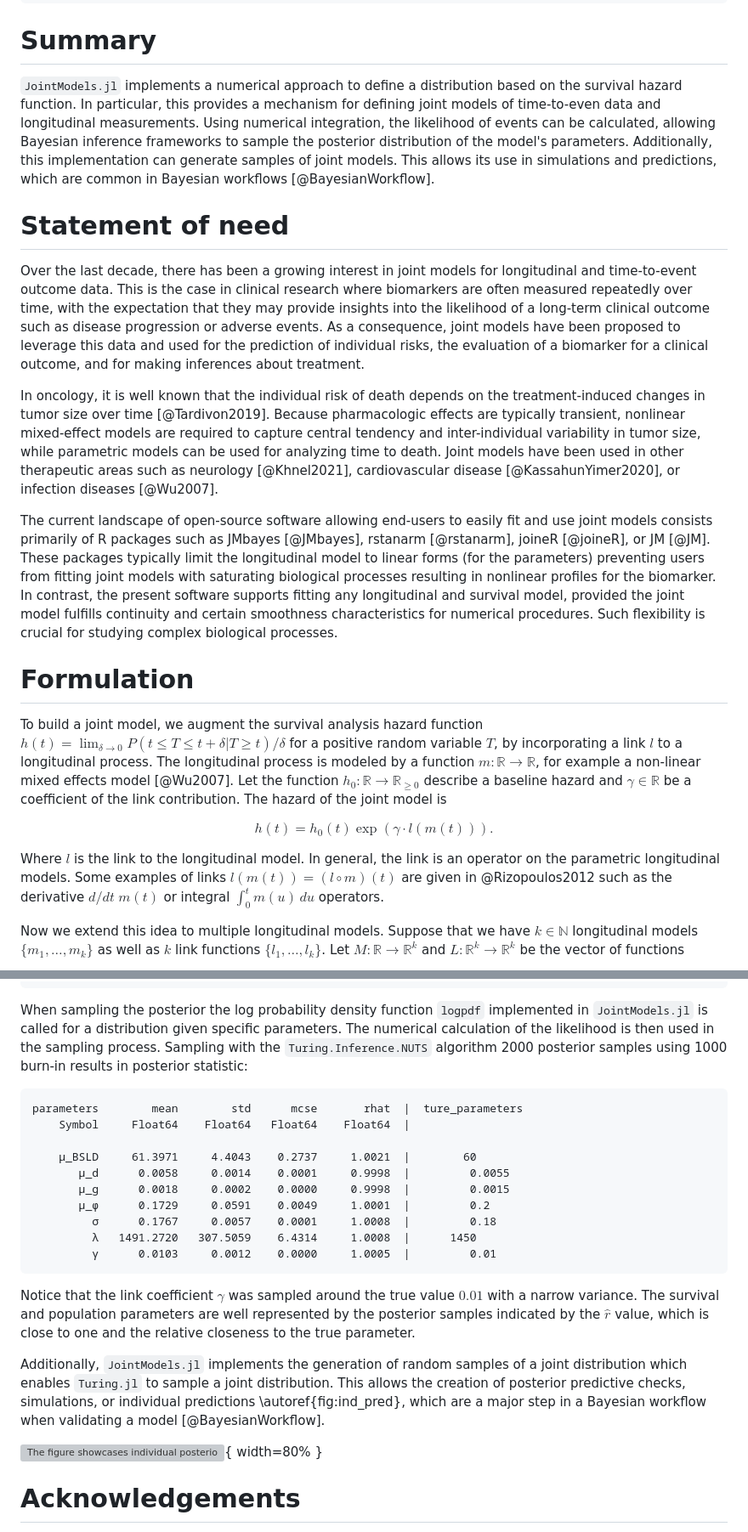
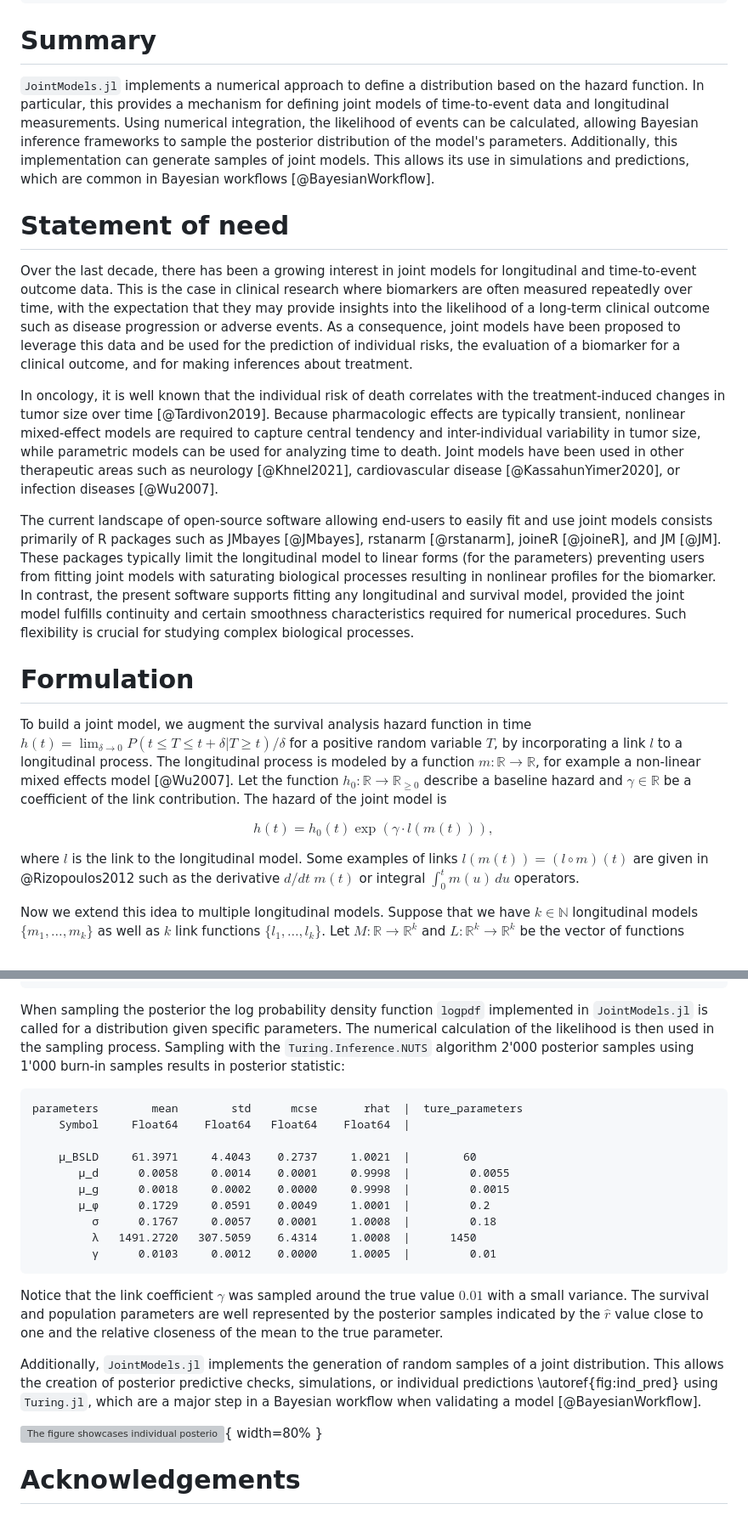
Before and after one commit to insightsengineering/JointSurvivalModels.jl, a Markdown page: paper/paper.md, 2 parts joined by grey strips. Shown: that part at 85% size. GitHub-like rendering; grey boxes are pictures that could not be loaded.

Commit message:
Comments michi

````diff
--- a/paper/paper.md
+++ b/paper/paper.md
@@ -29,26 +29,26 @@ bibliography: paper.bib
 ---
 
 # Summary
-`JointModels.jl` implements a numerical approach to define a distribution based on the survival hazard function. In particular, this provides a mechanism for defining joint models of time-to-even data and longitudinal measurements. Using numerical integration, the likelihood of events can be calculated, allowing Bayesian inference frameworks to sample the posterior distribution of the model's parameters. Additionally, this implementation can generate samples of joint models. This allows its use in simulations and predictions, which are common in Bayesian workflows [@BayesianWorkflow].
+`JointModels.jl` implements a numerical approach to define a distribution based on the hazard function. In particular, this provides a mechanism for defining joint models of time-to-event data and longitudinal measurements. Using numerical integration, the likelihood of events can be calculated, allowing Bayesian inference frameworks to sample the posterior distribution of the model's parameters. Additionally, this implementation can generate samples of joint models. This allows its use in simulations and predictions, which are common in Bayesian workflows [@BayesianWorkflow].
 
 
 # Statement of need
 
-Over the last decade, there has been a growing interest in joint models for longitudinal and time-to-event outcome data. This is the case in clinical research where biomarkers are often measured repeatedly over time, with the expectation that they may provide insights into the likelihood of a long-term clinical outcome such as disease progression or adverse events. As a consequence, joint models have been proposed to leverage this data and used for the prediction of individual risks, the evaluation of a biomarker for a clinical outcome, and for making inferences about treatment.
+Over the last decade, there has been a growing interest in joint models for longitudinal and time-to-event outcome data. This is the case in clinical research where biomarkers are often measured repeatedly over time, with the expectation that they may provide insights into the likelihood of a long-term clinical outcome such as disease progression or adverse events. As a consequence, joint models have been proposed to leverage this data and be used for the prediction of individual risks, the evaluation of a biomarker for a clinical outcome, and for making inferences about treatment.
 
-In oncology, it is well known that the individual risk of death depends on the treatment-induced changes in tumor size over time [@Tardivon2019]. Because pharmacologic effects are typically transient, nonlinear mixed-effect models are required to capture central tendency and inter-individual variability in tumor size, while parametric models can be used for analyzing time to death. Joint models have been used in other therapeutic areas such as neurology [@Khnel2021], cardiovascular disease [@KassahunYimer2020], or infection diseases [@Wu2007].
+In oncology, it is well known that the individual risk of death correlates with the treatment-induced changes in tumor size over time [@Tardivon2019]. Because pharmacologic effects are typically transient, nonlinear mixed-effect models are required to capture central tendency and inter-individual variability in tumor size, while parametric models can be used for analyzing time to death. Joint models have been used in other therapeutic areas such as neurology [@Khnel2021], cardiovascular disease [@KassahunYimer2020], or infection diseases [@Wu2007].
 
-The current landscape of open-source software allowing end-users to easily fit and use joint models consists primarily of R packages such as JMbayes [@JMbayes], rstanarm [@rstanarm], joineR [@joineR], or JM [@JM]. These packages typically limit the longitudinal model to linear forms (for the parameters) preventing users from fitting joint models with saturating biological processes resulting in nonlinear profiles for the biomarker.
-In contrast, the present software supports fitting any longitudinal and survival model, provided the joint model fulfills continuity and certain smoothness characteristics for numerical procedures. Such flexibility is crucial for studying complex biological processes.
+The current landscape of open-source software allowing end-users to easily fit and use joint models consists primarily of R packages such as JMbayes [@JMbayes], rstanarm [@rstanarm], joineR [@joineR], and JM [@JM]. These packages typically limit the longitudinal model to linear forms (for the parameters) preventing users from fitting joint models with saturating biological processes resulting in nonlinear profiles for the biomarker.
+In contrast, the present software supports fitting any longitudinal and survival model, provided the joint model fulfills continuity and certain smoothness characteristics required for numerical procedures. Such flexibility is crucial for studying complex biological processes.
 
 # Formulation
 
 
-To build a joint model, we augment the survival analysis hazard function $h(t) = \lim_{\delta \to 0} P(t\leq T\leq t+\delta | T \geq t)/\delta$ for a positive random variable $T$, by incorporating a link $l$ to a longitudinal process. The longitudinal process is modeled by a function $m:\mathbb{R} \to \mathbb{R}$, for example a non-linear mixed effects model [@Wu2007]. Let the function $h_0:\mathbb{R} \to \mathbb{R}_{\geq 0}$ describe a baseline hazard and $\gamma\in\mathbb{R}$ be a coefficient of the link contribution. The hazard of the joint model is
+To build a joint model, we augment the survival analysis hazard function in time $h(t) = \lim_{\delta \to 0} P(t\leq T\leq t+\delta | T \geq t)/\delta$ for a positive random variable $T$, by incorporating a link $l$ to a longitudinal process. The longitudinal process is modeled by a function $m:\mathbb{R} \to \mathbb{R}$, for example a non-linear mixed effects model [@Wu2007]. Let the function $h_0:\mathbb{R} \to \mathbb{R}_{\geq 0}$ describe a baseline hazard and $\gamma\in\mathbb{R}$ be a coefficient of the link contribution. The hazard of the joint model is
 
-$$ h(t) = h_0(t) \exp(\gamma\cdot l(m(t))).$$
+$$ h(t) = h_0(t) \exp(\gamma\cdot l(m(t))),$$
 
-Where $l$ is the link to the longitudinal model. In general, the link is an operator on the parametric longitudinal models. Some examples of links $l(m(t)) = (l \circ m)(t)$ are given in @Rizopoulos2012 such as the derivative $d/dt \; m(t)$ or integral $\int_0^t m(u) \, du$ operators.
+where $l$ is the link to the longitudinal model. Some examples of links $l(m(t)) = (l \circ m)(t)$ are given in @Rizopoulos2012 such as the derivative $d/dt \; m(t)$ or integral $\int_0^t m(u) \, du$ operators.
 
 
 Now we extend this idea to multiple longitudinal models. Suppose that we have $k\in \mathbb{N}$ longitudinal models $\{m_{1},\dots, m_{k}\}$ as well as $k$ link functions $\{l_{1},\dots, l_{k}\}$. Let $M: \mathbb{R} \to \mathbb{R}^k$ and $L:\mathbb{R}^k \to \mathbb{R}^k$ be the vector of functions
@@ -219,7 +217,7 @@ With this information, a Bayesian model can be specified in `Turing.jl` [@Turing
     end
 end
 ```
-When sampling the posterior the log probability density function `logpdf` implemented in `JointModels.jl` is called for a distribution given specific parameters. The numerical calculation of the likelihood is then used in the sampling process. Sampling with the `Turing.Inference.NUTS` algorithm 2000 posterior samples using 1000 burn-in results in posterior statistic:
+When sampling the posterior the log probability density function `logpdf` implemented in `JointModels.jl` is called for a distribution given specific parameters. The numerical calculation of the likelihood is then used in the sampling process. Sampling with the `Turing.Inference.NUTS` algorithm 2'000 posterior samples using 1'000 burn-in samples results in posterior statistic:
 
 ```
 parameters        mean        std      mcse       rhat  |  ture_parameters
@@ -233,12 +231,12 @@ parameters        mean        std      mcse       rhat  |  ture_parameters
          λ   1491.2720   307.5059    6.4314     1.0008  |      1450
          γ      0.0103     0.0012    0.0000     1.0005  |         0.01
 ```
-Notice that the link coefficient $\gamma$ was sampled around the true value $0.01$ with a narrow variance. The survival and population parameters are well represented by the posterior samples indicated by the $\hat r$ value, which is close to one and the relative closeness to the true parameter.
+Notice that the link coefficient $\gamma$ was sampled around the true value $0.01$ with a small variance. The survival and population parameters are well represented by the posterior samples indicated by the $\hat r$ value close to one and the relative closeness of the mean to the true parameter.
 
 
-Additionally, `JointModels.jl` implements the generation of random samples of a joint distribution which enables `Turing.jl` to sample a joint distribution. This allows the creation of posterior predictive checks, simulations, or individual predictions \autoref{fig:ind_pred}, which are a major step in a Bayesian workflow when validating a model [@BayesianWorkflow].
+Additionally, `JointModels.jl` implements the generation of random samples of a joint distribution. This allows the creation of posterior predictive checks, simulations, or individual predictions \autoref{fig:ind_pred} using `Turing.jl`, which are a major step in a Bayesian workflow when validating a model [@BayesianWorkflow].
 
-![The figure showcases individual posterior prediction for the mixed effects longitudinal sub-model along side the longitudinal observations. The figure also shows the individual survival predictions conditioned on survival until the last measurement based on the joint survival distribution. The light-colored ribbons represent the 95% quantile of the posterior predictions while the line represents the median. To create the posterior predictions the above `Turing.jl` model was used. \label{fig:ind_pred}](individual_prediction.svg){ width=80% }
+![The figure showcases individual posterior prediction for the mixed effects longitudinal sub-model alongside the longitudinal observations. The figure also shows the individual survival predictions conditioned on survival until the last measurement based on the joint survival distribution. The light-colored ribbons represent the 95% quantile of the posterior predictions while the line represents the median. To create the posterior predictions the above `Turing.jl` model was used. \label{fig:ind_pred}](individual_prediction.svg){ width=80% }
 
 
 
````
Also changed, not shown: other parts of paper/paper.md (+2 -4 lines).
